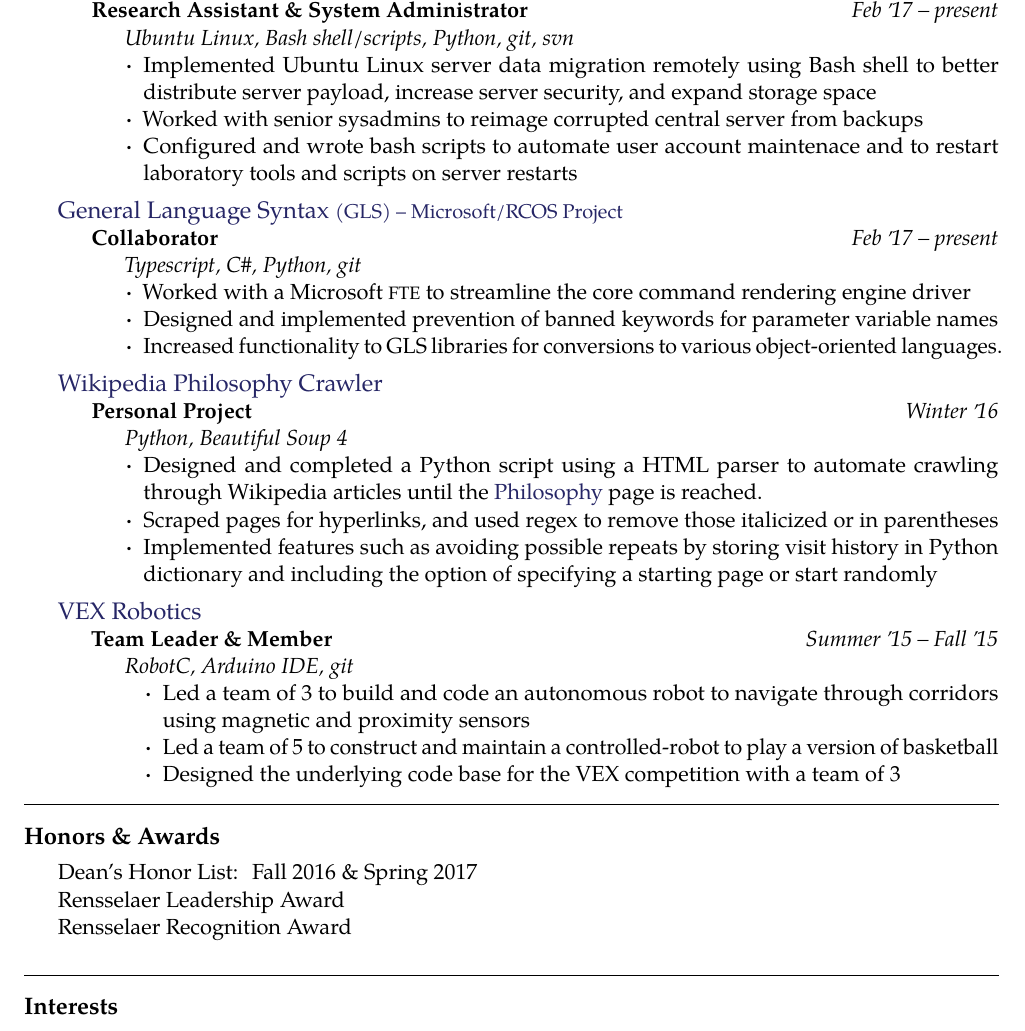
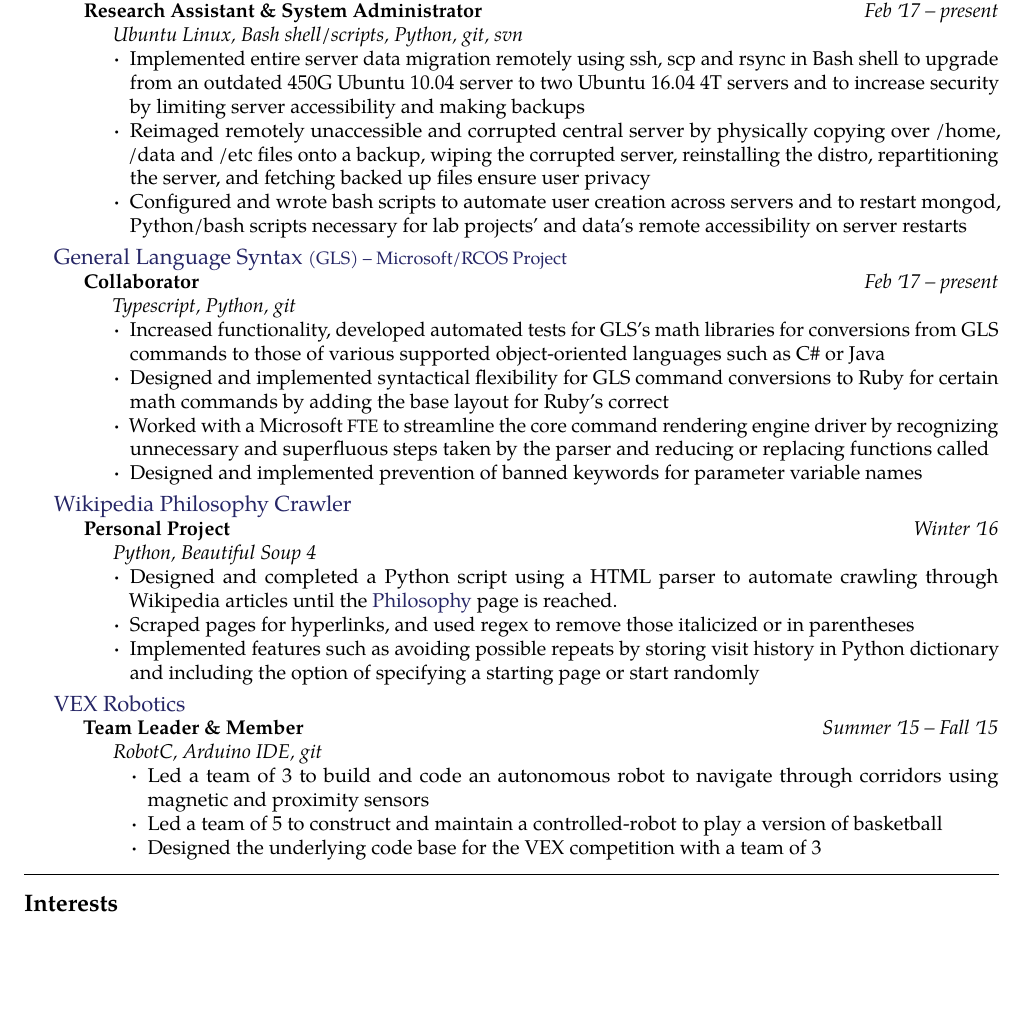
Before and after one commit to chris-j-tang/Resume, a LaTeX CV (Resume.tex): part of the page, cut so that both start at the same text, the shorter picture padded with empty space. Compiled offline with pdfLaTeX.

Commit message:
Reworked experience section

```diff
--- a/Resume.tex
+++ b/Resume.tex
@@ -6,7 +6,7 @@
 % See the `README.md` file for more info.
 
 % Start a document with the here given default font size and paper size.
-\documentclass[11pt,a4paper]{article}
+\documentclass[10pt,a4paper]{article}
 
 % Set the page margins.
 \usepackage[a4paper,margin=0.75in]{geometry}
@@ -82,9 +82,9 @@
         \emph{Ubuntu Linux, Bash shell/scripts, Python, git, svn}
         \renewcommand\labelitemi{{\boldmath$\cdot$}}
         \begin{itemize}[leftmargin=*] % Decrease space before indent to reduce white space
-          \item Implemented Ubuntu Linux server data migration remotely using Bash shell to better distribute server payload, increase server security, and expand storage space
-          \item Worked with senior sysadmins to reimage corrupted central server from backups
-          \item Configured and wrote bash scripts to automate user account maintenace and to restart laboratory tools and scripts on server restarts
+          \item Implemented entire server data migration remotely using ssh, scp and rsync in Bash shell to upgrade from an outdated 450G Ubuntu 10.04 server to two Ubuntu 16.04 4T servers and to increase security by limiting server accessibility and making backups
+          \item Reimaged remotely unaccessible and corrupted central server by physically copying over /home, /data and /etc files onto a backup, wiping the corrupted server, reinstalling the distro, repartitioning the server, and fetching backed up files ensure user privacy
+          \item Configured and wrote bash scripts to automate user creation across servers and to restart mongod, Python/bash scripts necessary for lab projects' and data's remote accessibility on server restarts
         \end{itemize}
       }}
   }
@@ -95,12 +95,13 @@
         {Collaborator}
         {Feb \apo17 -- present}
         {\bodytext{
-          \emph{Typescript, C\#, Python, git}
+          \emph{Typescript, Python, git}
           \renewcommand\labelitemi{{\boldmath$\cdot$}}
           \begin{itemize}[leftmargin=*]
-            \item Worked with a Microsoft \acr{FTE} to streamline the core command rendering engine driver
+            \item Increased functionality, developed automated tests for GLS's math libraries for conversions from GLS commands to those of various supported object-oriented languages such as C\# or Java
+            \item Designed and implemented syntactical flexibility for GLS command conversions to Ruby for certain math commands by adding the base layout for Ruby's correct
+            \item Worked with a Microsoft \acr{FTE} to streamline the core command rendering engine driver by recognizing unnecessary and superfluous steps taken by the parser and reducing or replacing functions called
             \item Designed and implemented prevention of banned keywords for parameter variable names
-            \item Increased functionality to GLS libraries for conversions to various object-oriented languages.
           \end{itemize}
         }}
     }
@@ -169,12 +170,12 @@
 
 % \spacedhrule{1.6em}{-0.4em}
 
-\roottitle{Honors \& Awards}
-  \indent Dean's Honor List: Fall 2016 \& Spring 2017 \\
-  \indent Rensselaer Leadership Award \\
-  \indent Rensselaer Recognition Award
+% \roottitle{Honors \& Awards}
+%   \indent Dean's Honor List: Fall 2016 \& Spring 2017 \\
+%   \indent Rensselaer Leadership Award \\
+%   \indent Rensselaer Recognition Award
 
-\spacedhrule{1.6em}{-0.4em}
+% \spacedhrule{1.6em}{-0.4em}
 
 \roottitle{Interests}
 
```
Also changed, not shown: Resume.pdf, 1 other file.
